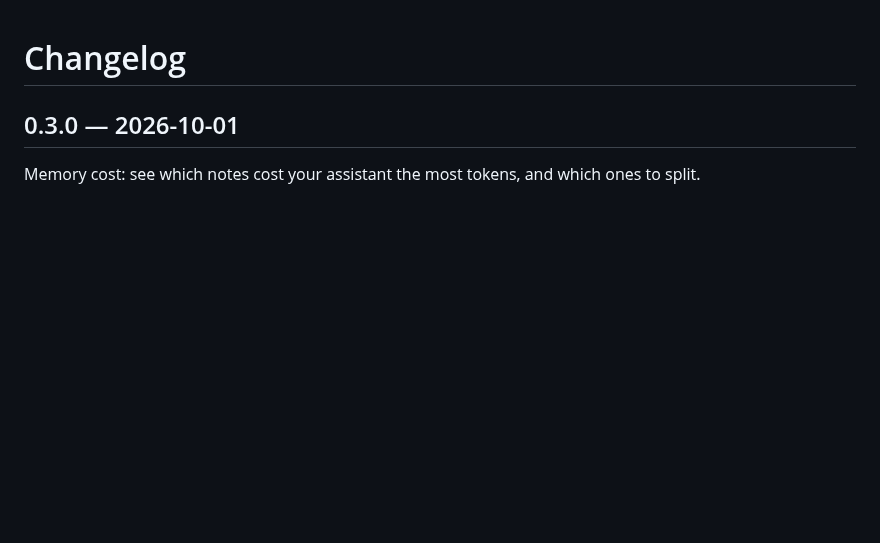
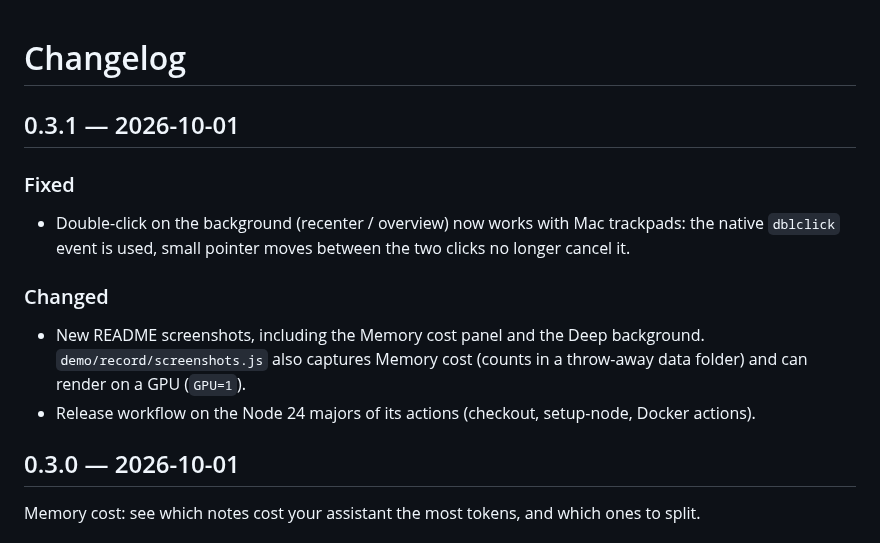
Before and after one commit to R0zumnik/memglow, a Markdown page: CHANGELOG.md, the part around the change. Drawn GitHub-style; blank space fills up the shorter version.

```diff
--- a/CHANGELOG.md
+++ b/CHANGELOG.md
@@ -1,4 +1,18 @@
 # Changelog
+
+## 0.3.1 — 2026-10-01
+
+### Fixed
+
+- Double-click on the background (recenter / overview) now works with Mac trackpads: the native
+  `dblclick` event is used, small pointer moves between the two clicks no longer cancel it.
+
+### Changed
+
+- New README screenshots, including the Memory cost panel and the Deep background.
+  `demo/record/screenshots.js` also captures Memory cost (counts in a throw-away data folder) and
+  can render on a GPU (`GPU=1`).
+- Release workflow on the Node 24 majors of its actions (checkout, setup-node, Docker actions).
 
 ## 0.3.0 — 2026-10-01
 
```
Also changed, not shown: README.md (+7 -6 lines), docs/assets/screenshot-cost.png (added), docs/assets/screenshot-overview.png, docs/assets/screenshot-search.png, docs/assets/screenshot-settings.png, docs/assets/screenshot-write.png, 4 other files.
